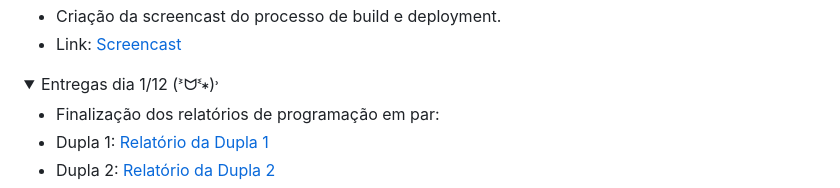
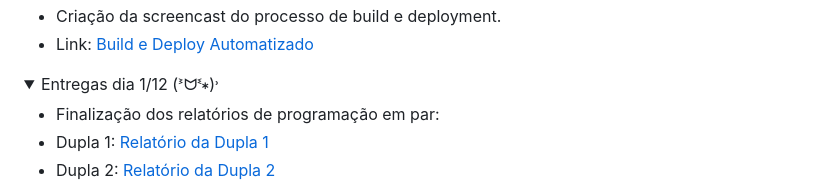
Before and after one commit to AnzinFelipe/Lumen, a Markdown page: README.md, the part around the change printed below. Rendered like a GitHub page.

```diff
--- a/README.md
+++ b/README.md
@@ -84,5 +84,5 @@ Dentro da nossa proposta, está incluso:
 * Criação da screencast do processo de build e deployment.
-* Link: [Screencast](https://youtu.be/MFRAQ063z9w)
+* Link: [Build e Deploy Automatizado](https://youtu.be/MFRAQ063z9w)
 </details>
 
 <details open>
```
Also changed, not shown: other parts of README.md (+1 -1 lines).
